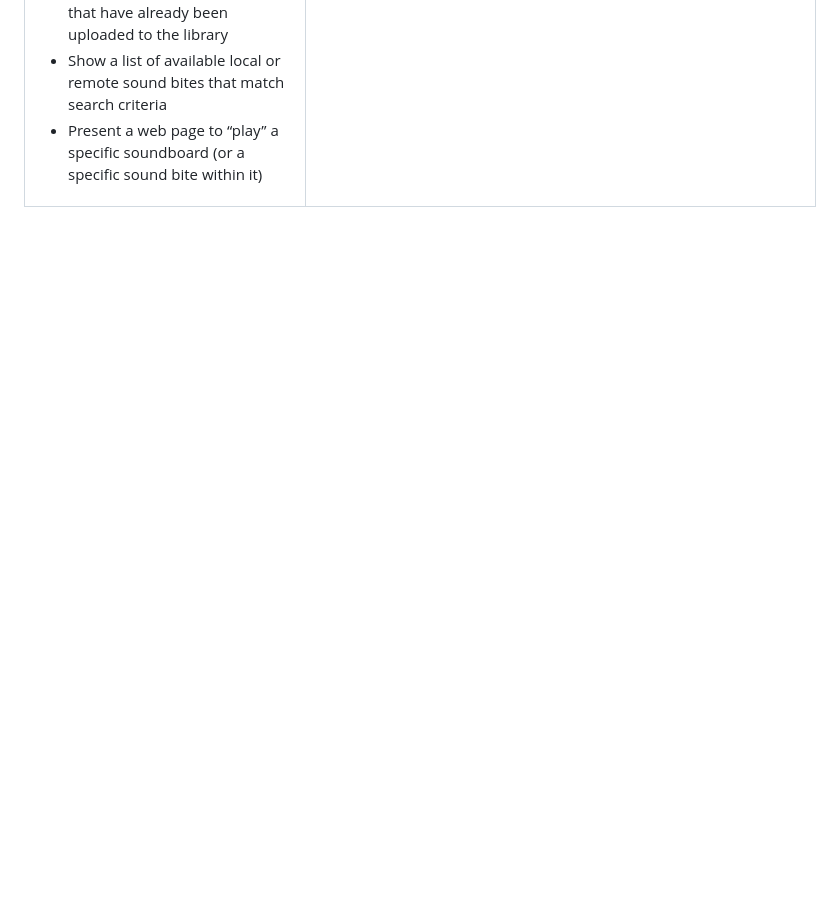
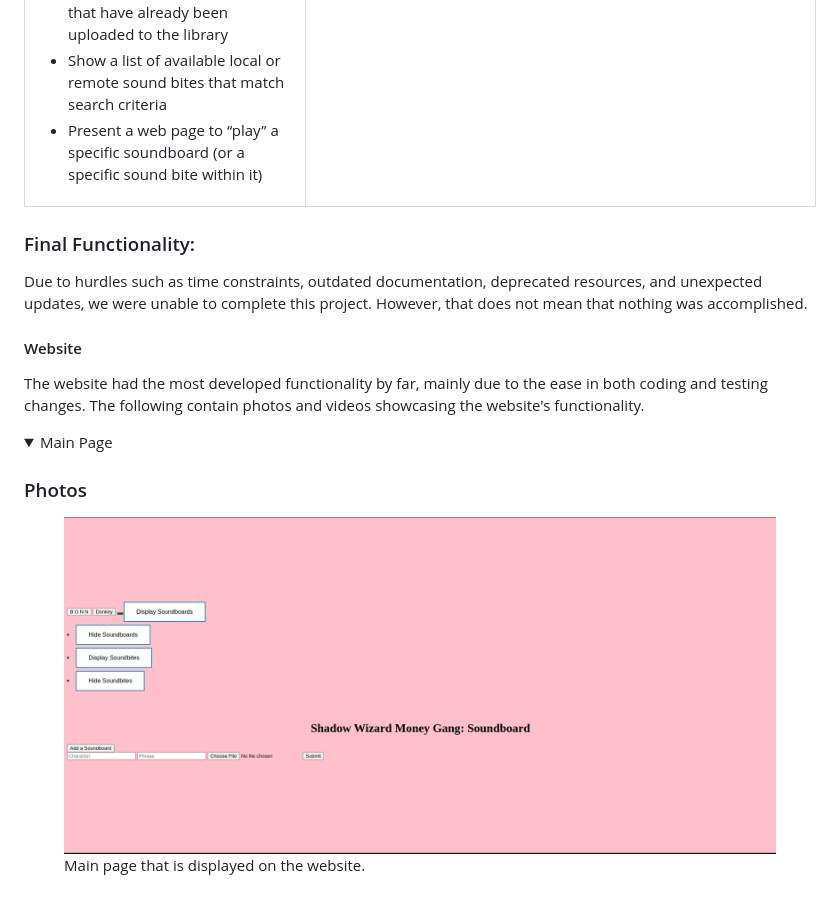
Before and after one commit to marieviita/swmg, a Markdown page: reflection.md, the part around the change printed below. Rendered like a GitHub page; pictures changed too: README screenshots/WebsiteScreenshot1.png (added); folded sections open; blank space fills up the shorter version.

Commit message:
Added certain stylistic elements like font and started the Website section of the Final Functionality portion.

```diff
--- a/reflection.md
+++ b/reflection.md
@@ -36 +36,17 @@ Many of these were already stated in the goals table, however below are the comp
 | <ul><li>Create a new soundboard in the library</li><li>Show a list of existing soundboards in the library</li><li>Delete a soundboard from the library</li><li>Upload a new local sound bite to the library</li><li>Delete a local sound bite from the library</li><li>Append a local or remote sound bite to the end of an existing soundboard in the library</li><li>Remove a sound bite from an existing soundboard in the library</li><li>Show the ordered list of sound bites within a soundboard</li><li>Show a list of local sound bites that have already been uploaded to the library</li><li>Show a list of available local or remote sound bites that match search criteria</li><li>Present a web page to “play” a specific soundboard (or a specific sound bite within it)</li></ul> | <ul><li>Mark a local sound bite so it is no longer remotely available (this doesn’t remove from any soundboard)</li><li>Unmark a local sound bite so it can be viewed remotely again (if it exists in a soundboard). If a sound bite in a soundboard is changed to be marked as no longer remotely available, then it is not played when prompted.</li><li>Delete a local sound bite from the library (same as earlier use case)</li><li>Register third-party sites that can provide remote sound bites. If no remote sites are registered, then a team’s soundboards can only contain local sound bites</li></ul> |
+
+### <font color="#7A2048">Final Functionality:</font>
+Due to hurdles such as time constraints, outdated documentation, deprecated resources, and unexpected updates, we were unable to complete this project.
+However, that does not mean that nothing was accomplished.
+
+#### <font color="#2C5F2D">Website</font>
+The website had the most developed functionality by far, mainly due to the ease in both coding and testing changes. The following contain photos and videos showcasing the website's functionality.
+<details>
+<summary><font color="#EA738D">Main Page</font></summary>
+<h3>Photos</h3>
+<figure>
+  <img src="README screenshots/WebsiteScreenshot1.png"
+       alt="Main Page">
+  <figcaption>Main page that is displayed on the website.</figcaption>
+</figure>
+</details>
```
Also changed, not shown: other parts of reflection.md (+15 -15 lines).
